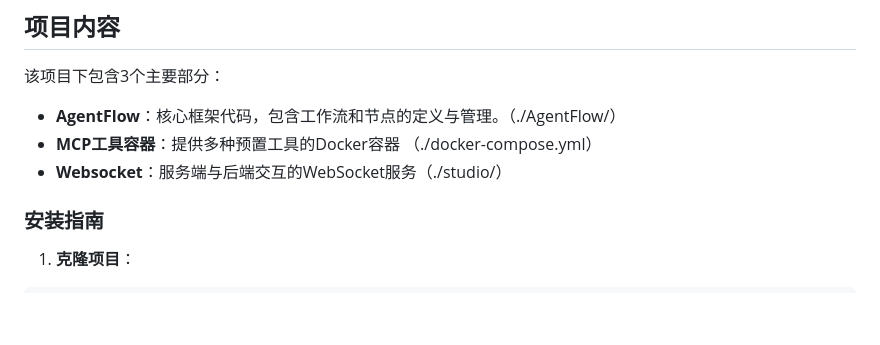
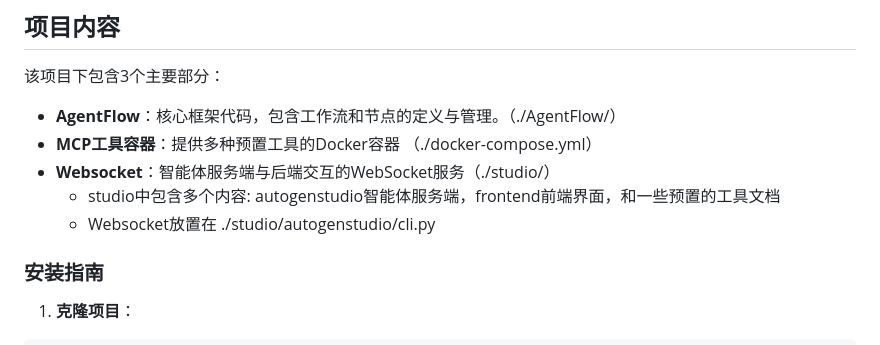
Before and after one commit to weinaike/agentflow, a Markdown page: Readme.md, the part around the change. Rendered like a GitHub page; blank space fills up the shorter version.

```diff
--- a/Readme.md
+++ b/Readme.md
@@ -15,7 +15,9 @@ AgentFlow是一个基于Python语言开发的智能体工作流构建框架。
 该项目下包含3个主要部分：
 - **AgentFlow**：核心框架代码，包含工作流和节点的定义与管理。（./AgentFlow/）
 - **MCP工具容器**：提供多种预置工具的Docker容器 （./docker-compose.yml）
-- **Websocket**：服务端与后端交互的WebSocket服务（./studio/）
+- **Websocket**：智能体服务端与后端交互的WebSocket服务（./studio/）
+   - studio中包含多个内容: autogenstudio智能体服务端，frontend前端界面，和一些预置的工具文档
+   - Websocket放置在 ./studio/autogenstudio/cli.py
 
 
 
```
